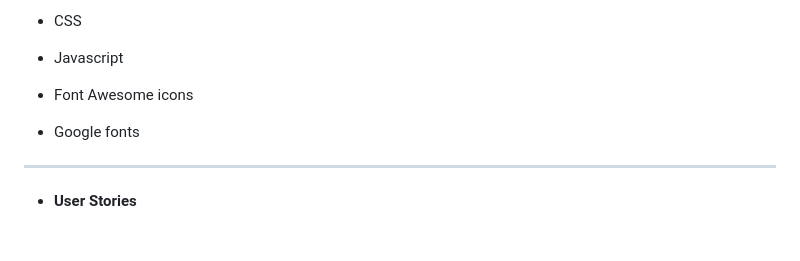
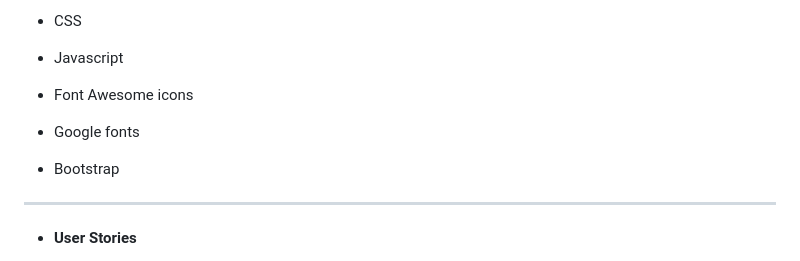
Before and after one commit to CodeLegg/Bootstrap-Website, a Markdown page: README.md, the part around the change. Drawn GitHub-style; blank space fills up the shorter version.

```diff
--- a/README.md
+++ b/README.md
@@ -15,6 +15,7 @@ At **Gold's Gym**, we provide a comprehensive fitness experience where members c
 - Javascript
 - Font Awesome icons
 - Google fonts
+- Bootstrap
 ***
 
 - **User Stories**
```
